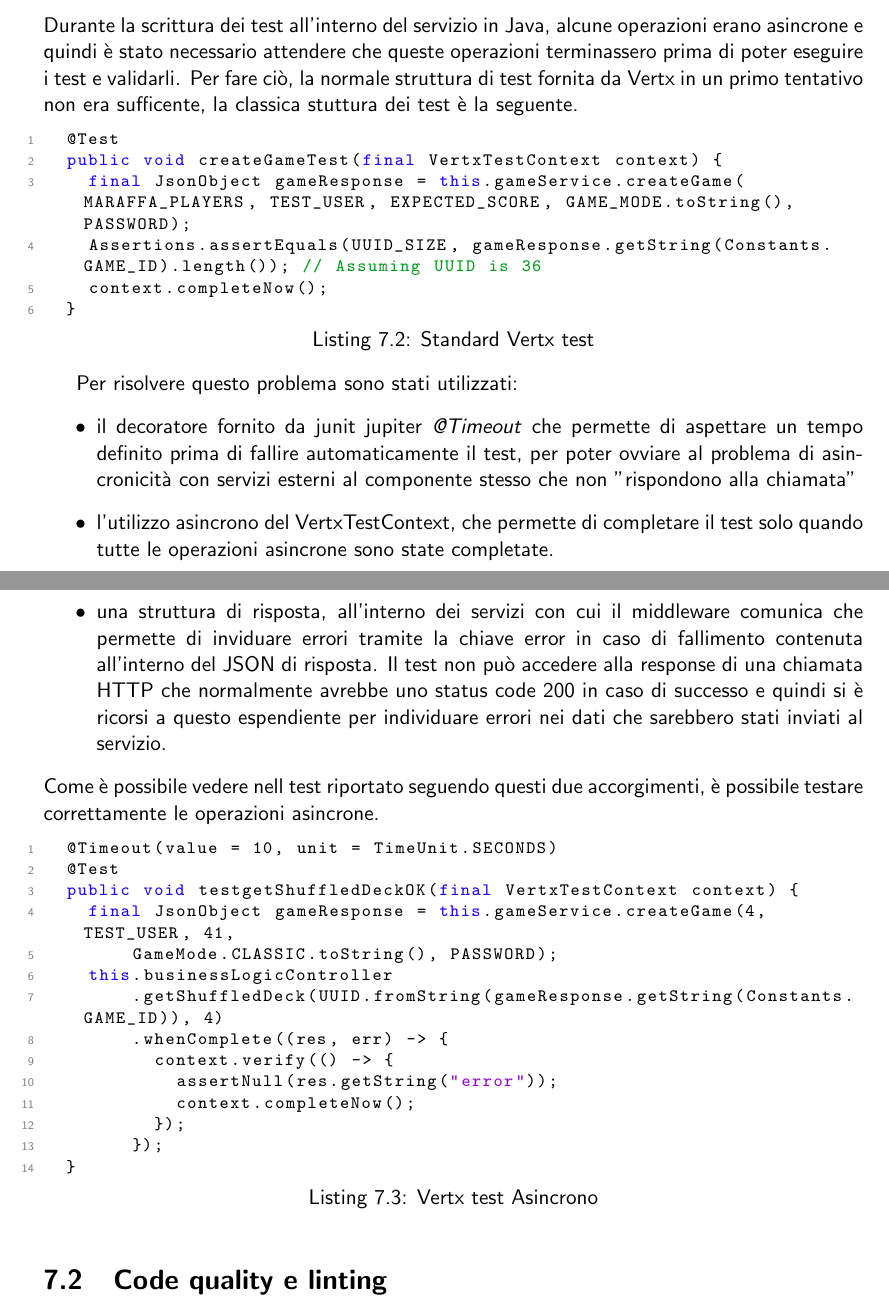
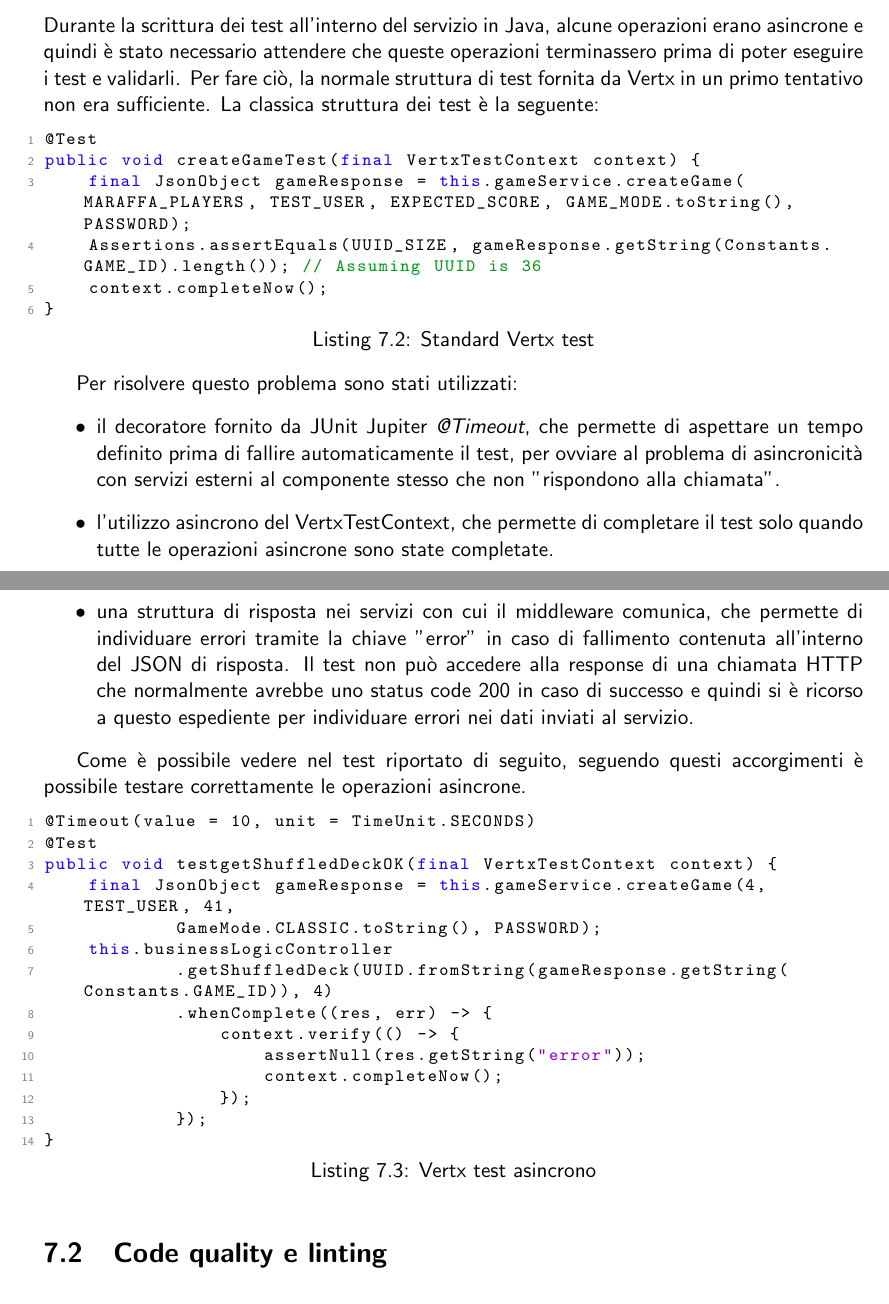
Before and after one commit to mega2799/DS-FinalReport-MaraffaOnline, a LaTeX thesis (report/main.tex, which reads report/chapters/validazione.tex): two parts of pages 32 and 33 of 39, joined at a grey line, cut so that both start at the same text. Compiled offline with pdfLaTeX.

Commit message:
test asinc

```diff
--- a/report/chapters/validazione.tex
+++ b/report/chapters/validazione.tex
@@ -58,11 +58,10 @@ La parte di testing quindi non va assolutamente a verificare che la connessione
 Avendo scelto un'architettura a microservizi, è stato necessario testare anche il corretto funzionamento delle comunicazioni tra i servizi. Per fare ciò, è stato necessario creare dei test di integrazione che verificassero il corretto funzionamento delle API esposte dai servizi.
 Questi test sono stati implementati nel componente middleware che, come sicuramente si ricorderà, ha il compito di mettere in comunicazione i servizi tra di loro e con il frontend.
 
-
 \subsection{Testing asincrono}
 
 Durante la scrittura dei test all'interno del servizio in Java, alcune operazioni erano asincrone e quindi è stato necessario attendere che queste operazioni terminassero prima di poter eseguire i test e validarli.
-Per fare ciò, la normale struttura di test fornita da Vertx in un primo tentativo non era sufficente, la classica stuttura dei test è la seguente.
+Per fare ciò, la normale struttura di test fornita da Vertx in un primo tentativo non era sufficiente. La classica struttura dei test è la seguente:
 
 \begin{lstlisting}[language=Java, caption={Standard Vertx test}, label=list:test_std_vertx]
 @Test
@@ -75,14 +74,14 @@ Per fare ciò, la normale struttura di test fornita da Vertx in un primo tentati
 
 Per risolvere questo problema sono stati utilizzati:
 \begin{itemize}
-\item il decoratore fornito da junit jupiter \textit{@Timeout} che permette di aspettare un tempo definito prima di fallire automaticamente il test, per poter ovviare al problema di asincronicità con servizi esterni al componente stesso che non "rispondono alla chiamata"
+    \item il decoratore fornito da JUnit Jupiter \textit{@Timeout}, che permette di aspettare un tempo definito prima di fallire automaticamente il test, per ovviare al problema di asincronicità con servizi esterni al componente stesso che non "rispondono alla chiamata".
     \item l'utilizzo asincrono del VertxTestContext, che permette di completare il test solo quando tutte le operazioni asincrone sono state completate.
-\item una struttura di risposta, all'interno dei servizi con cui il middleware comunica che permette di inviduare errori tramite la chiave error in caso di fallimento contenuta all'interno del JSON di risposta. Il test non può accedere alla response di una chiamata HTTP che normalmente avrebbe
-uno status code 200 in caso di successo e quindi si è ricorsi a questo espendiente per individuare errori nei dati che sarebbero stati inviati al servizio.
+    \item una struttura di risposta nei servizi con cui il middleware comunica, che permette di individuare errori tramite la chiave "error" in caso di fallimento contenuta all'interno del JSON di risposta. Il test non può accedere alla response di una chiamata HTTP che normalmente avrebbe uno status code 200 in caso di successo e quindi si è ricorso a questo espediente per individuare errori nei dati inviati al servizio.
 \end{itemize}
-Come è possibile vedere nell test riportato seguendo questi due accorgimenti, è possibile testare correttamente le operazioni asincrone.
 
-\begin{lstlisting}[language=Java, caption={Vertx test Asincrono}, label=list:test_async_vertx]
+Come è possibile vedere nel test riportato di seguito, seguendo questi accorgimenti è possibile testare correttamente le operazioni asincrone.
+
+\begin{lstlisting}[language=Java, caption={Vertx test asincrono}, label=list:test_async_vertx]
 @Timeout(value = 10, unit = TimeUnit.SECONDS)
 @Test
 public void testgetShuffledDeckOK(final VertxTestContext context) {
```
Lines whose indentation alone changed are shown as unchanged.
